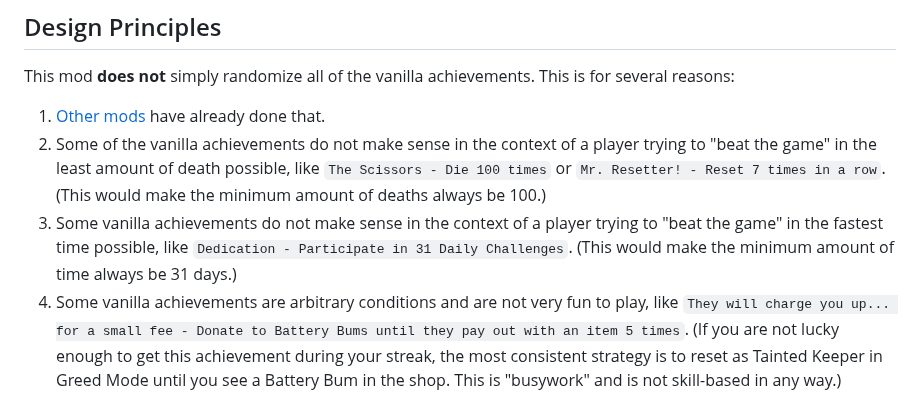
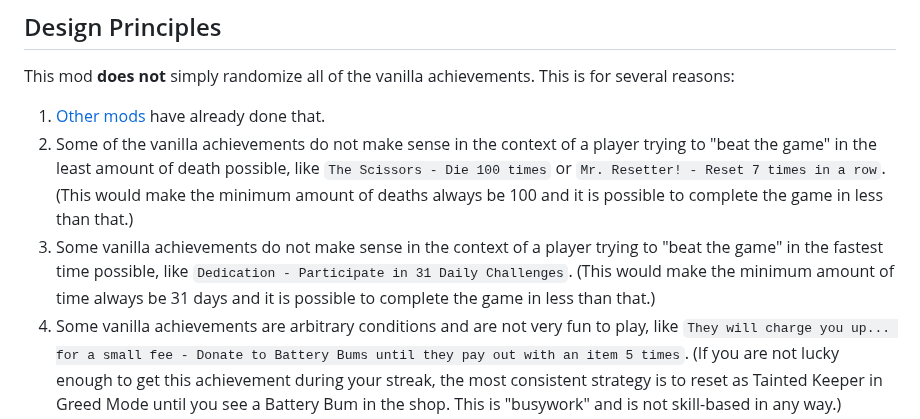
Before and after one commit to Zamiell/isaac-achievement-randomizer, a Markdown page: docs/about.md, the part around the change. Drawn GitHub-style.

Commit message:
chore: update about.md

```diff
--- a/docs/about.md
+++ b/docs/about.md
@@ -22,8 +22,8 @@ This page explains how it works.
 This mod **does not** simply randomize all of the vanilla achievements. This is for several reasons:
 
 1. [Other mods](https://steamcommunity.com/sharedfiles/filedetails/?id=2838967057) have already done that.
-1. Some of the vanilla achievements do not make sense in the context of a player trying to "beat the game" in the least amount of death possible, like `The Scissors - Die 100 times` or `Mr. Resetter! - Reset 7 times in a row`. (This would make the minimum amount of deaths always be 100.)
-1. Some vanilla achievements do not make sense in the context of a player trying to "beat the game" in the fastest time possible, like `Dedication - Participate in 31 Daily Challenges`. (This would make the minimum amount of time always be 31 days.)
+1. Some of the vanilla achievements do not make sense in the context of a player trying to "beat the game" in the least amount of death possible, like `The Scissors - Die 100 times` or `Mr. Resetter! - Reset 7 times in a row`. (This would make the minimum amount of deaths always be 100 and it is possible to complete the game in less than that.)
+1. Some vanilla achievements do not make sense in the context of a player trying to "beat the game" in the fastest time possible, like `Dedication - Participate in 31 Daily Challenges`. (This would make the minimum amount of time always be 31 days and it is possible to complete the game in less than that.)
 1. Some vanilla achievements are arbitrary conditions and are not very fun to play, like `They will charge you up... for a small fee - Donate to Battery Bums until they pay out with an item 5 times`. (If you are not lucky enough to get this achievement during your streak, the most consistent strategy is to reset as Tainted Keeper in Greed Mode until you see a Battery Bum in the shop. This is "busywork" and is not skill-based in any way.)
 1. Many things are not gated behind vanilla achievements and it would be fun if they were (e.g. soul hearts, locked chests).
 
```
